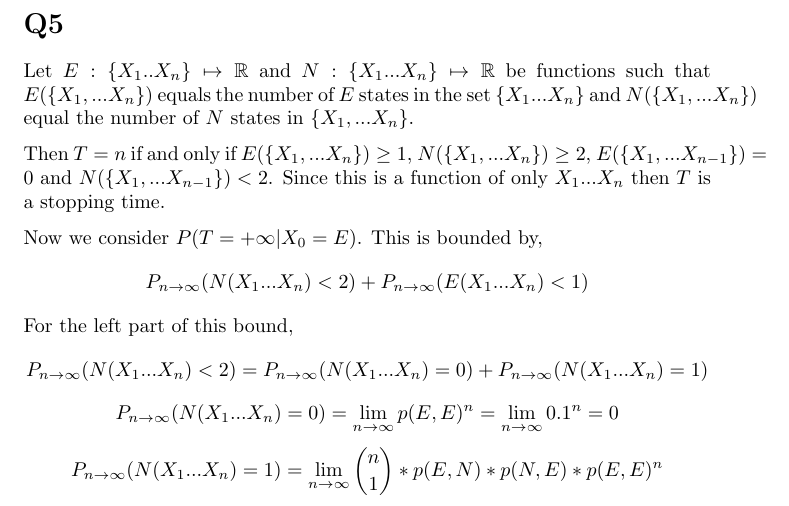
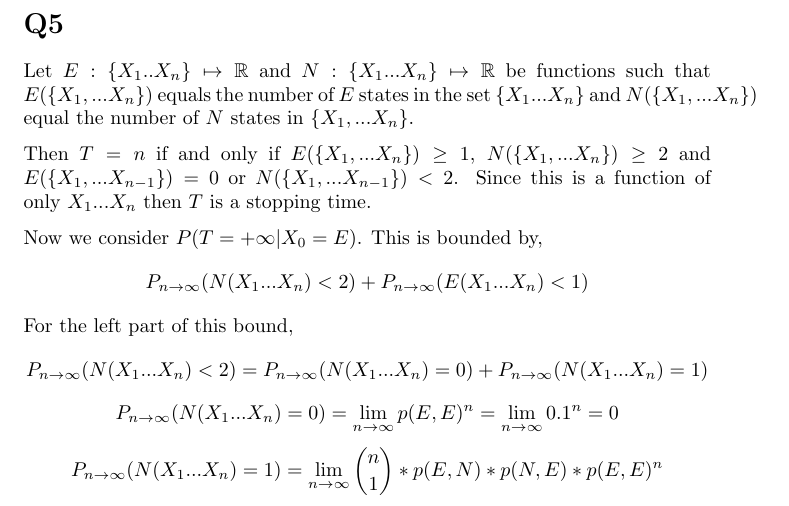
Before and after one commit to mhorowitzgelb/HWSpring2017, a LaTeX problem sheet (Math632/hw3/hw3.tex): part of page 3 of 3, cut so that both start at the same text. Compiled offline with pdfLaTeX.

Commit message:
Slight change to hw3 for 632

```diff
--- a/Math632/hw3/hw3.tex
+++ b/Math632/hw3/hw3.tex
@@ -85,7 +85,7 @@ Therefore $P(T < \infty) = 1$ and $E$ is a recurrent state.
 \section*{Q5}
 Let $E : \{X_1 .. X_n\} \mapsto \mathbb{R}$ and $N : \{X_1 ... X_n\} \mapsto \mathbb{R}$ be functions such that $E(\{X_1, ... X_n\})$ equals the number of $E$ states in the set $\{X_1 ... X_n\}$ and $N(\{X_1, ... X_n\})$ equal the number of $N$ states in $\{X_1, ... X_n\}$.
 
-Then $T = n$ if and only if $E(\{X_1,... X_n\}) \geq 1$, $N(\{X_1,... X_n\}) \geq 2$, $E(\{X_1,... X_{n-1}\}) = 0$ and $N(\{X_1,... X_{n-1}\}) < 2$. Since this is a function of only $X_1 ... X_n$ then $T$ is a stopping time.
+Then $T = n$ if and only if $E(\{X_1,... X_n\}) \geq 1$, $N(\{X_1,... X_n\}) \geq 2$ and $E(\{X_1,... X_{n-1}\}) = 0$ or $N(\{X_1,... X_{n-1}\}) < 2$. Since this is a function of only $X_1 ... X_n$ then $T$ is a stopping time.
 
 Now we consider $P(T = +\infty | X_0 = E)$.
 This is bounded by,
```
Also changed, not shown: Math632/hw3/hw3.pdf, 2 other files.
